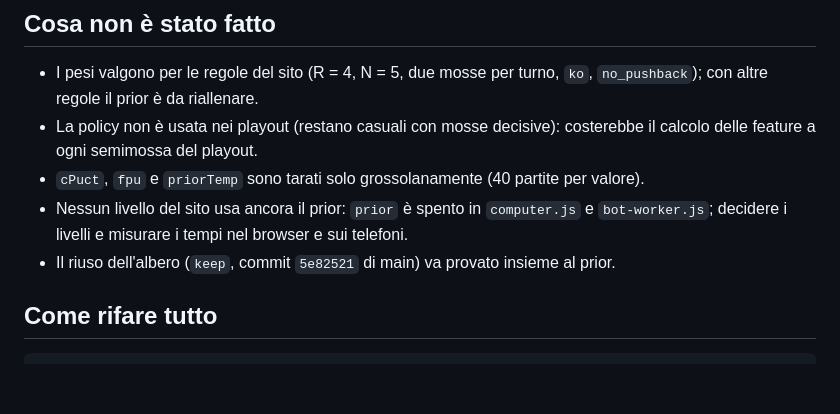
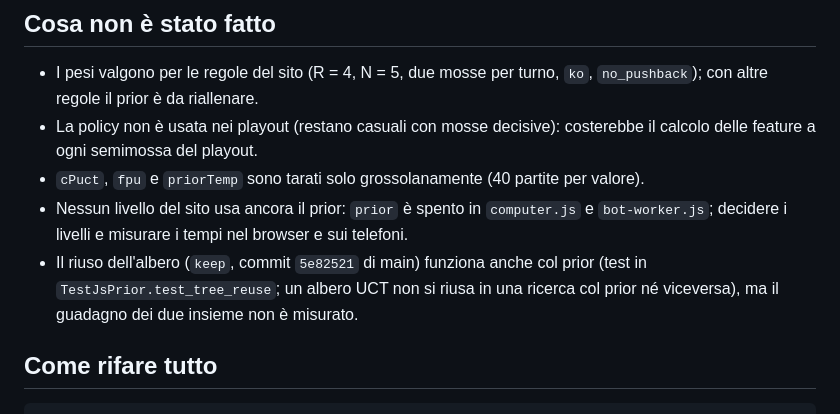
Before and after one commit to moxgreen/sgomito, a Markdown page: docs/policy_prior.md, the part around the change. Rendered like a GitHub page; blank space fills up the shorter version.

Commit message:
docs/policy_prior.md: riuso dell'albero insieme al prior
Co-Authored-By: Claude Opus 5.5 <noreply@anthropic.com>

```diff
--- a/docs/policy_prior.md
+++ b/docs/policy_prior.md
@@ -125,7 +125,9 @@ nel browser.
 - `cPuct`, `fpu` e `priorTemp` sono tarati solo grossolanamente (40 partite per valore).
 - Nessun livello del sito usa ancora il prior: `prior` è spento in `computer.js` e
   `bot-worker.js`; decidere i livelli e misurare i tempi nel browser e sui telefoni.
-- Il riuso dell'albero (`keep`, commit `5e82521` di main) va provato insieme al prior.
+- Il riuso dell'albero (`keep`, commit `5e82521` di main) funziona anche col prior
+  (test in `TestJsPrior.test_tree_reuse`; un albero UCT non si riusa in una ricerca col
+  prior né viceversa), ma il guadagno dei due insieme non è misurato.
 
 ## Come rifare tutto
 
```
